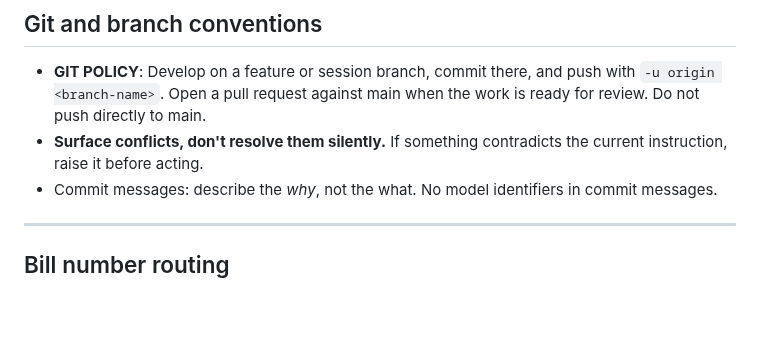
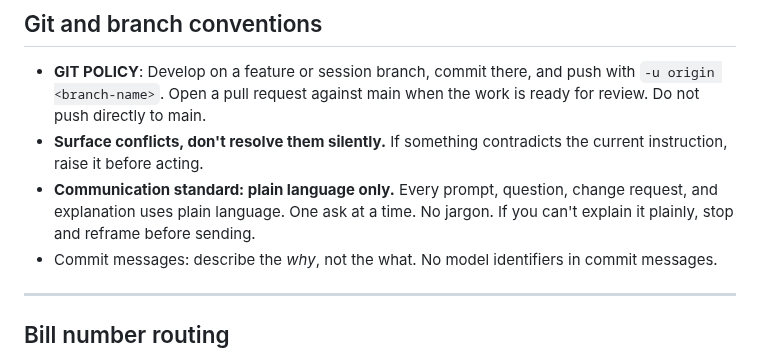
Before and after one commit to Mellieradpants/wa-civic-dashboard, a Markdown page: CLAUDE.md, the part around the change. Drawn GitHub-style; blank space fills up the shorter version.

Commit message:
Add plain-language communication standard to git/branch conventions

```diff
--- a/CLAUDE.md
+++ b/CLAUDE.md
@@ -75,6 +75,7 @@ Before L1, each section is classified by type. The 6 types are: `addition`, `ame
 
 - **GIT POLICY**: Develop on a feature or session branch, commit there, and push with `-u origin <branch-name>`. Open a pull request against main when the work is ready for review. Do not push directly to main.
 - **Surface conflicts, don't resolve them silently.** If something contradicts the current instruction, raise it before acting.
+- **Communication standard: plain language only.** Every prompt, question, change request, and explanation uses plain language. One ask at a time. No jargon. If you can't explain it plainly, stop and reframe before sending.
 - Commit messages: describe the *why*, not the what. No model identifiers in commit messages.
 
 ---
```
